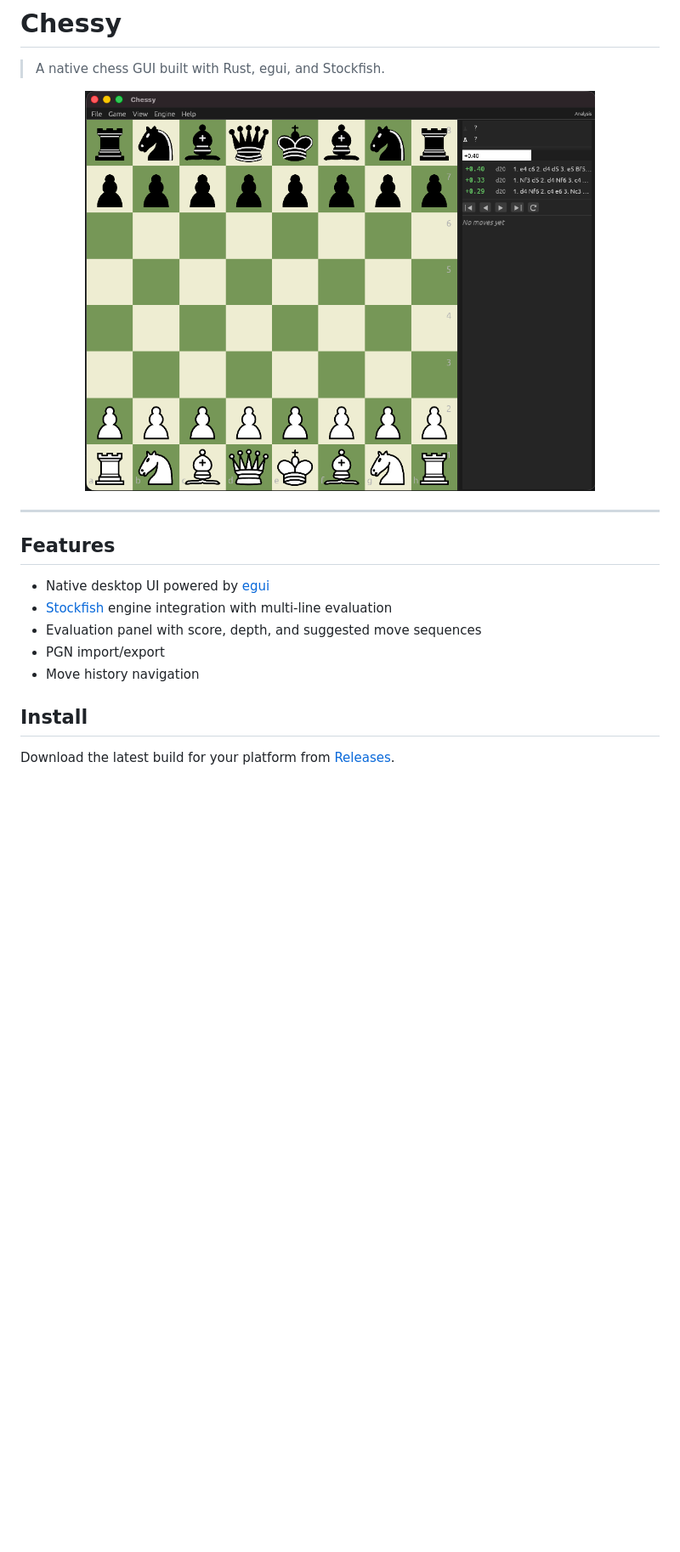
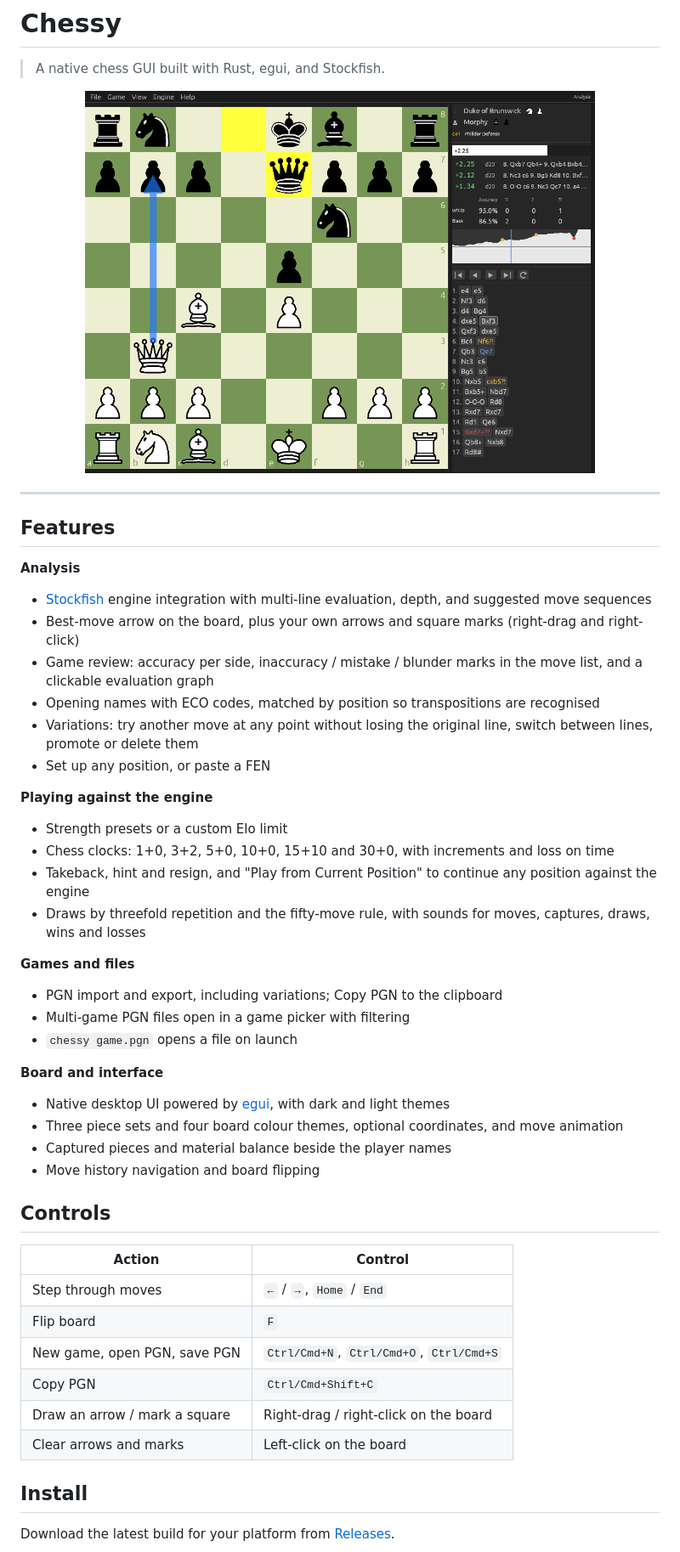
Before and after one commit to rogedev/chessy, a Markdown page: README.md, the part around the change. Shown at 85% size. GitHub-like rendering; pictures changed too: screenshot.png; blank space fills up the shorter version.

Commit message:
Update the README with the new features and a new screenshot

```diff
--- a/README.md
+++ b/README.md
@@ -10,11 +10,45 @@
 
 ## Features
 
-- Native desktop UI powered by [egui](https://github.com/emilk/egui)
-- [Stockfish](https://stockfishchess.org/) engine integration with multi-line evaluation
-- Evaluation panel with score, depth, and suggested move sequences
-- PGN import/export
-- Move history navigation
+**Analysis**
+
+- [Stockfish](https://stockfishchess.org/) engine integration with multi-line evaluation, depth, and suggested move sequences
+- Best-move arrow on the board, plus your own arrows and square marks (right-drag and right-click)
+- Game review: accuracy per side, inaccuracy / mistake / blunder marks in the move list, and a clickable evaluation graph
+- Opening names with ECO codes, matched by position so transpositions are recognised
+- Variations: try another move at any point without losing the original line, switch between lines, promote or delete them
+- Set up any position, or paste a FEN
+
+**Playing against the engine**
+
+- Strength presets or a custom Elo limit
+- Chess clocks: 1+0, 3+2, 5+0, 10+0, 15+10 and 30+0, with increments and loss on time
+- Takeback, hint and resign, and "Play from Current Position" to continue any position against the engine
+- Draws by threefold repetition and the fifty-move rule, with sounds for moves, captures, draws, wins and losses
+
+**Games and files**
+
+- PGN import and export, including variations; Copy PGN to the clipboard
+- Multi-game PGN files open in a game picker with filtering
+- `chessy game.pgn` opens a file on launch
+
+**Board and interface**
+
+- Native desktop UI powered by [egui](https://github.com/emilk/egui), with dark and light themes
+- Three piece sets and four board colour themes, optional coordinates, and move animation
+- Captured pieces and material balance beside the player names
+- Move history navigation and board flipping
+
+## Controls
+
+| Action | Control |
+|---|---|
+| Step through moves | `←` / `→`, `Home` / `End` |
+| Flip board | `F` |
+| New game, open PGN, save PGN | `Ctrl/Cmd+N`, `Ctrl/Cmd+O`, `Ctrl/Cmd+S` |
+| Copy PGN | `Ctrl/Cmd+Shift+C` |
+| Draw an arrow / mark a square | Right-drag / right-click on the board |
+| Clear arrows and marks | Left-click on the board |
 
 ## Install
 
```
